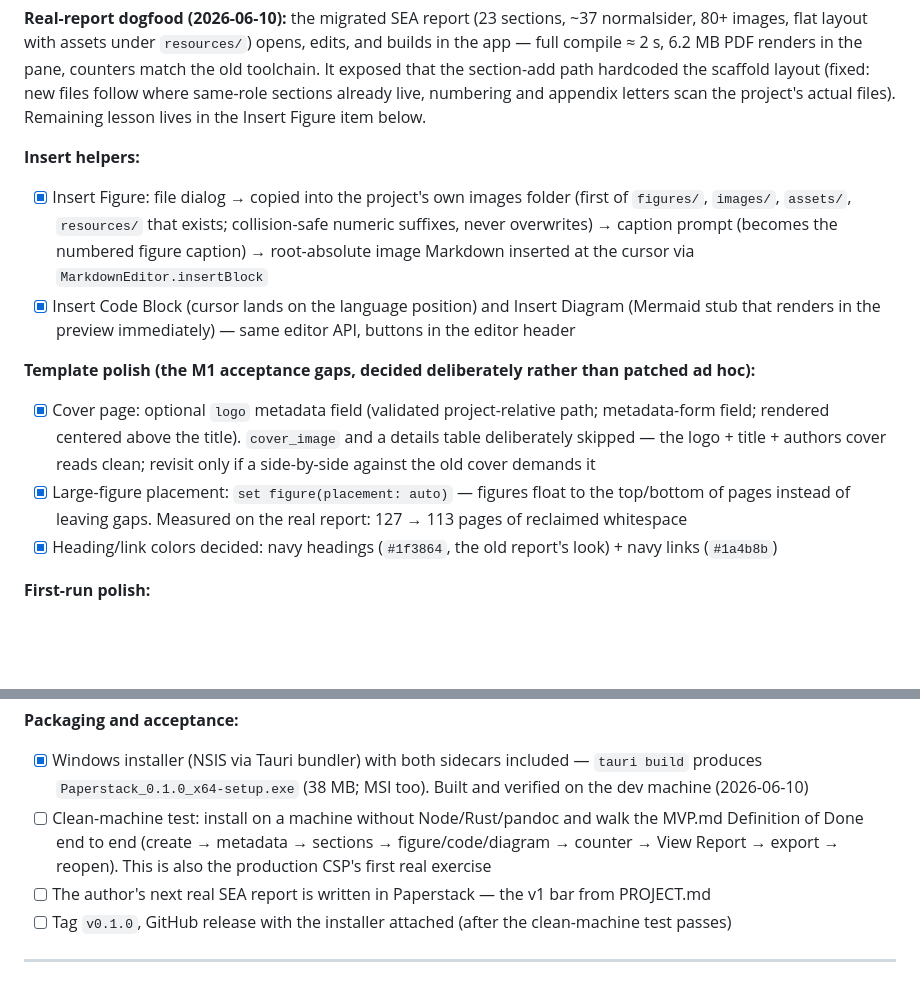
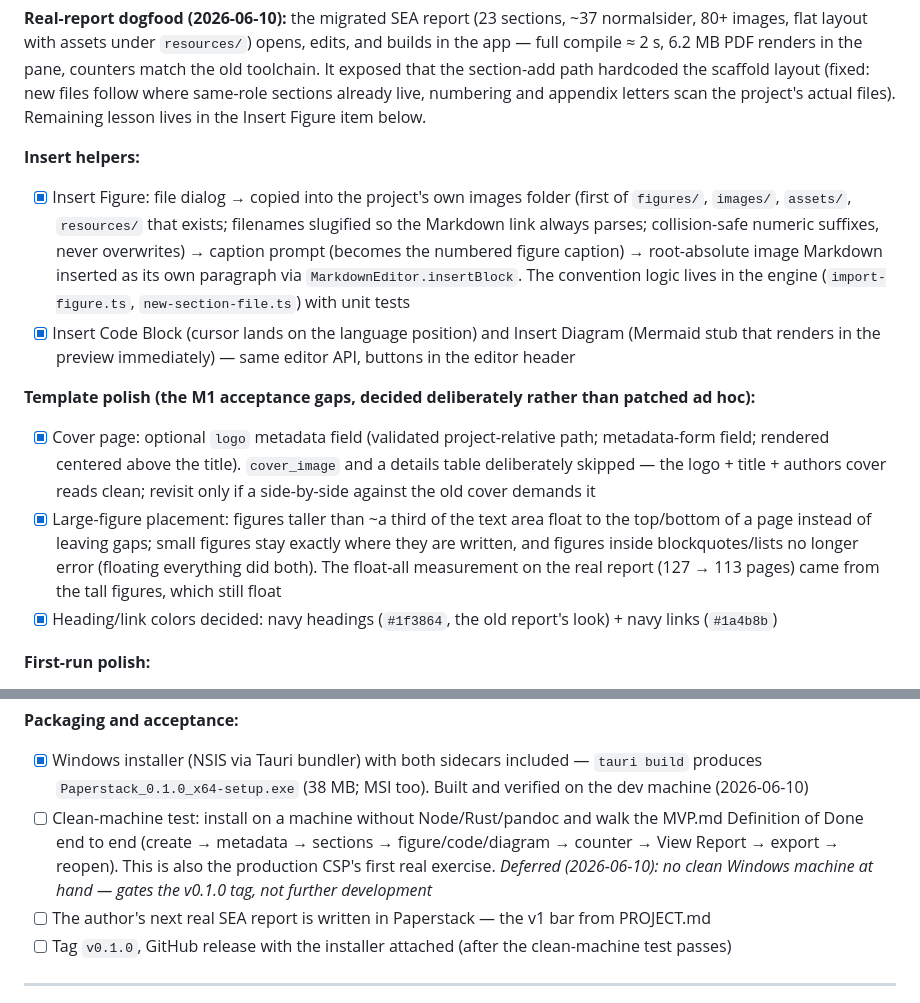
Before and after one commit to majlando/paperstack, a Markdown page: docs/DEVELOPMENT.md, 2 parts joined by grey strips. GitHub-like rendering; blank space fills up the shorter version.

Commit message:
docs: M4 figure-placement decision updated; clean-machine test deferred
Co-Authored-By: Claude Fable 5 <noreply@anthropic.com>

```diff
--- a/docs/DEVELOPMENT.md
+++ b/docs/DEVELOPMENT.md
@@ -108,12 +108,12 @@ Goal: another student can install it and produce a report unaided.
 **Real-report dogfood (2026-06-10):** the migrated SEA report (23 sections, ~37 normalsider, 80+ images, flat layout with assets under `resources/`) opens, edits, and builds in the app — full compile ≈ 2 s, 6.2 MB PDF renders in the pane, counters match the old toolchain. It exposed that the section-add path hardcoded the scaffold layout (fixed: new files follow where same-role sections already live, numbering and appendix letters scan the project's actual files). Remaining lesson lives in the Insert Figure item below.
 
 **Insert helpers:**
-- [x] Insert Figure: file dialog → copied into the project's own images folder (first of `figures/`, `images/`, `assets/`, `resources/` that exists; collision-safe numeric suffixes, never overwrites) → caption prompt (becomes the numbered figure caption) → root-absolute image Markdown inserted at the cursor via `MarkdownEditor.insertBlock`
+- [x] Insert Figure: file dialog → copied into the project's own images folder (first of `figures/`, `images/`, `assets/`, `resources/` that exists; filenames slugified so the Markdown link always parses; collision-safe numeric suffixes, never overwrites) → caption prompt (becomes the numbered figure caption) → root-absolute image Markdown inserted as its own paragraph via `MarkdownEditor.insertBlock`. The convention logic lives in the engine (`import-figure.ts`, `new-section-file.ts`) with unit tests
 - [x] Insert Code Block (cursor lands on the language position) and Insert Diagram (Mermaid stub that renders in the preview immediately) — same editor API, buttons in the editor header
 
 **Template polish (the M1 acceptance gaps, decided deliberately rather than patched ad hoc):**
 - [x] Cover page: optional `logo` metadata field (validated project-relative path; metadata-form field; rendered centered above the title). `cover_image` and a details table deliberately skipped — the logo + title + authors cover reads clean; revisit only if a side-by-side against the old cover demands it
-- [x] Large-figure placement: `set figure(placement: auto)` — figures float to the top/bottom of pages instead of leaving gaps. Measured on the real report: 127 → 113 pages of reclaimed whitespace
+- [x] Large-figure placement: figures taller than ~a third of the text area float to the top/bottom of a page instead of leaving gaps; small figures stay exactly where they are written, and figures inside blockquotes/lists no longer error (floating everything did both). The float-all measurement on the real report (127 → 113 pages) came from the tall figures, which still float
 - [x] Heading/link colors decided: navy headings (`#1f3864`, the old report's look) + navy links (`#1a4b8b`)
 
 **First-run polish:**
@@ -122,7 +122,7 @@ Goal: another student can install it and produce a report unaided.
 
 **Packaging and acceptance:**
 - [x] Windows installer (NSIS via Tauri bundler) with both sidecars included — `tauri build` produces `Paperstack_0.1.0_x64-setup.exe` (38 MB; MSI too). Built and verified on the dev machine (2026-06-10)
-- [ ] Clean-machine test: install on a machine without Node/Rust/pandoc and walk the MVP.md Definition of Done end to end (create → metadata → sections → figure/code/diagram → counter → View Report → export → reopen). This is also the production CSP's first real exercise
+- [ ] Clean-machine test: install on a machine without Node/Rust/pandoc and walk the MVP.md Definition of Done end to end (create → metadata → sections → figure/code/diagram → counter → View Report → export → reopen). This is also the production CSP's first real exercise. *Deferred (2026-06-10): no clean Windows machine at hand — gates the v0.1.0 tag, not further development*
 - [ ] The author's next real SEA report is written in Paperstack — the v1 bar from PROJECT.md
 - [ ] Tag `v0.1.0`, GitHub release with the installer attached (after the clean-machine test passes)
 
```
